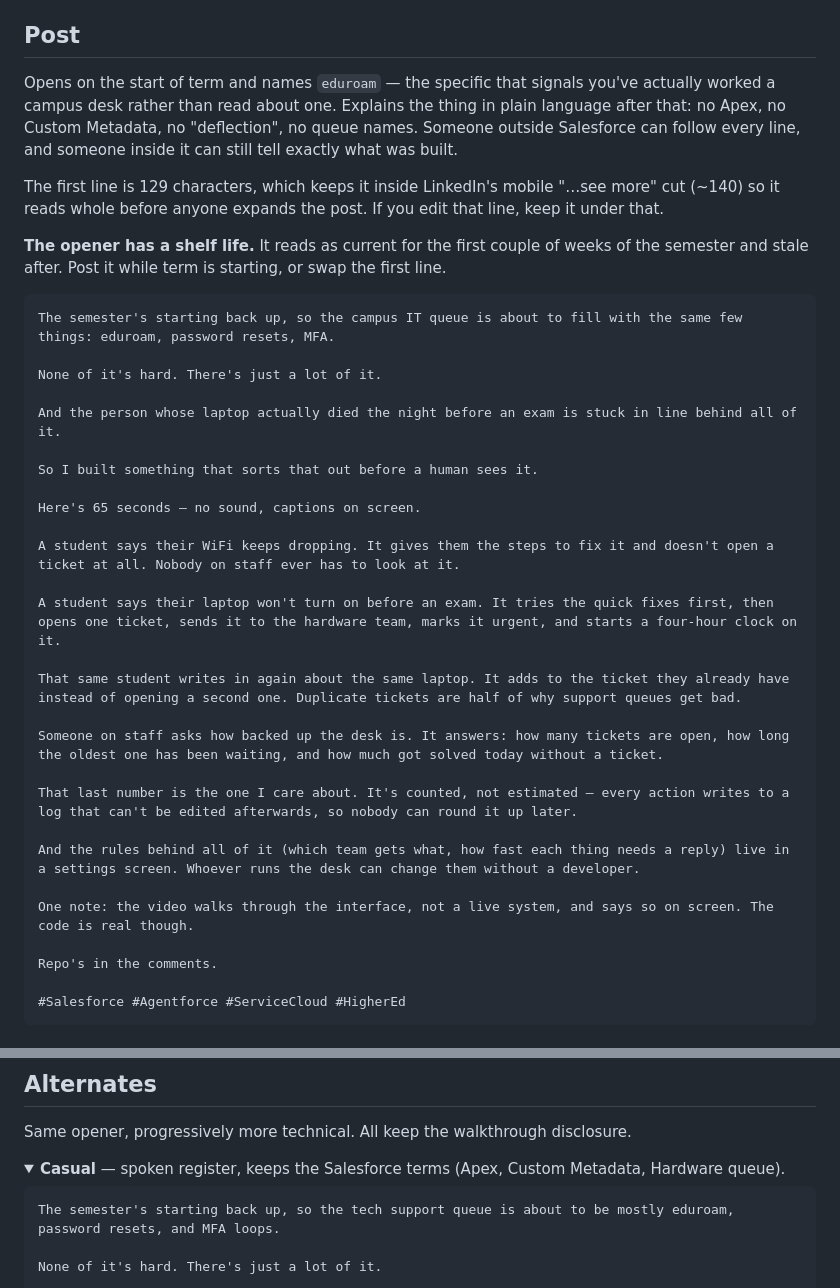
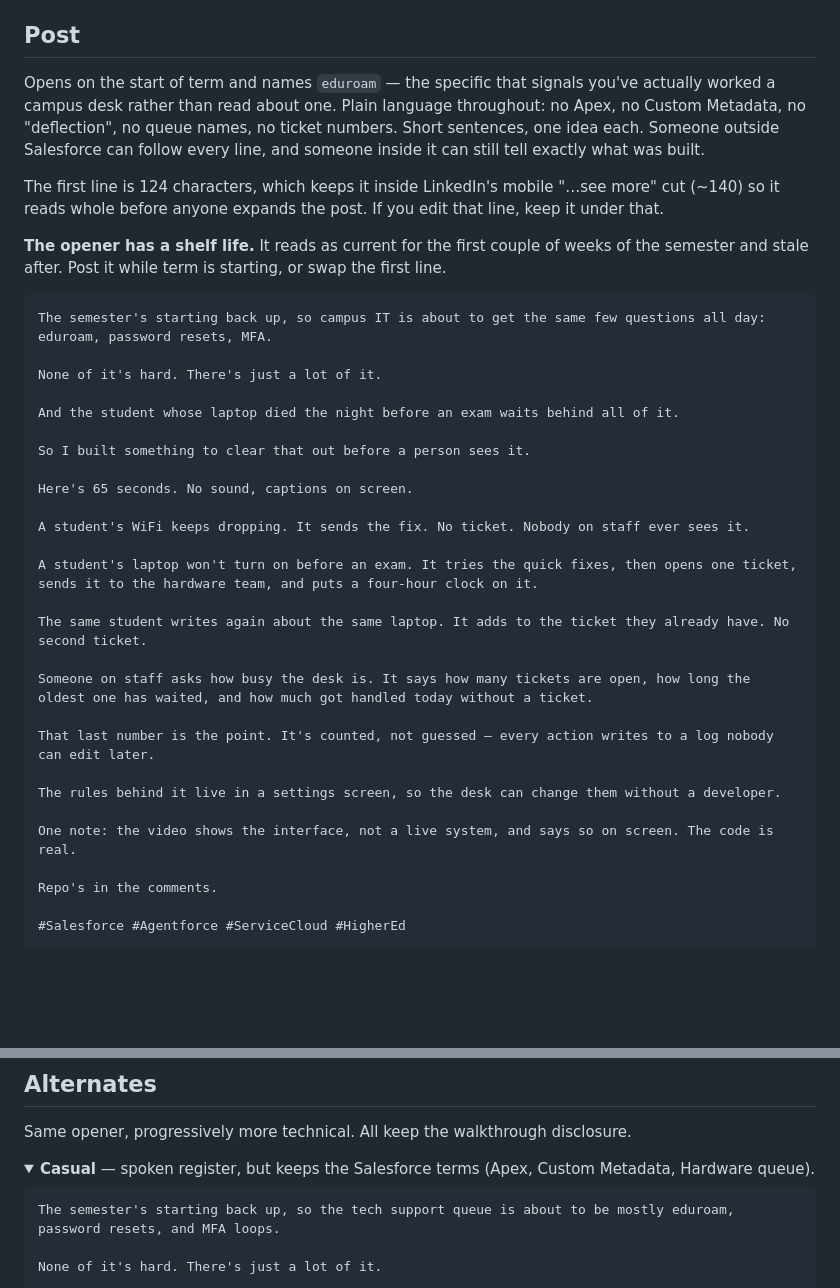
Before and after one commit to AndrewLengLy/Campus-IT-Triage-Agent, a Markdown page: docs/linkedin-post.md, 2 parts joined by grey strips. Drawn GitHub-style; folded sections open; blank space fills up the shorter version.

Commit message:
Cut the primary post down further
Shorter sentences, one idea each, and less scaffolding around every claim.
The WiFi and reuse beats drop to three and four clauses instead of running
sentences; ticket numbers are gone entirely; "handled today without a ticket"
replaces the longer gloss on deflection.

1289 characters, down from 1647. Opener is 124, still inside the mobile cut.
Supersedes the previous plain-language draft rather than stacking beside it —
the two were close enough that keeping both was noise. Casual, blunt,
conversational, and technical stay as alternates.

Co-Authored-By: Claude Opus 5 <noreply@anthropic.com>
Claude-Session: https://claude.ai/code/session_016zfUdjXGNcZughKyQr4AMw

````diff
--- a/docs/linkedin-post.md
+++ b/docs/linkedin-post.md
@@ -7,12 +7,12 @@ show up as literal characters in the feed.
 ## Post
 
 Opens on the start of term and names `eduroam` — the specific that signals
-you've actually worked a campus desk rather than read about one. Explains the
-thing in plain language after that: no Apex, no Custom Metadata, no "deflection",
-no queue names. Someone outside Salesforce can follow every line, and someone
-inside it can still tell exactly what was built.
+you've actually worked a campus desk rather than read about one. Plain language
+throughout: no Apex, no Custom Metadata, no "deflection", no queue names, no
+ticket numbers. Short sentences, one idea each. Someone outside Salesforce can
+follow every line, and someone inside it can still tell exactly what was built.
 
-The first line is 129 characters, which keeps it inside LinkedIn's mobile
+The first line is 124 characters, which keeps it inside LinkedIn's mobile
 "…see more" cut (~140) so it reads whole before anyone expands the post. If you
 edit that line, keep it under that.
 
@@ -21,29 +21,29 @@ weeks of the semester and stale after. Post it while term is starting, or swap
 the first line.
 
 ```text
-The semester's starting back up, so the campus IT queue is about to fill with the same few things: eduroam, password resets, MFA.
+The semester's starting back up, so campus IT is about to get the same few questions all day: eduroam, password resets, MFA.
 
 None of it's hard. There's just a lot of it.
 
-And the person whose laptop actually died the night before an exam is stuck in line behind all of it.
+And the student whose laptop died the night before an exam waits behind all of it.
 
-So I built something that sorts that out before a human sees it.
+So I built something to clear that out before a person sees it.
 
-Here's 65 seconds — no sound, captions on screen.
+Here's 65 seconds. No sound, captions on screen.
 
-A student says their WiFi keeps dropping. It gives them the steps to fix it and doesn't open a ticket at all. Nobody on staff ever has to look at it.
+A student's WiFi keeps dropping. It sends the fix. No ticket. Nobody on staff ever sees it.
 
-A student says their laptop won't turn on before an exam. It tries the quick fixes first, then opens one ticket, sends it to the hardware team, marks it urgent, and starts a four-hour clock on it.
+A student's laptop won't turn on before an exam. It tries the quick fixes, then opens one ticket, sends it to the hardware team, and puts a four-hour clock on it.
 
-That same student writes in again about the same laptop. It adds to the ticket they already have instead of opening a second one. Duplicate tickets are half of why support queues get bad.
+The same student writes again about the same laptop. It adds to the ticket they already have. No second ticket.
 
-Someone on staff asks how backed up the desk is. It answers: how many tickets are open, how long the oldest one has been waiting, and how much got solved today without a ticket.
+Someone on staff asks how busy the desk is. It says how many tickets are open, how long the oldest one has waited, and how much got handled today without a ticket.
 
-That last number is the one I care about. It's counted, not estimated — every action writes to a log that can't be edited afterwards, so nobody can round it up later.
+That last number is the point. It's counted, not guessed — every action writes to a log nobody can edit later.
 
-And the rules behind all of it (which team gets what, how fast each thing needs a reply) live in a settings screen. Whoever runs the desk can change them without a developer.
+The rules behind it live in a settings screen, so the desk can change them without a developer.
 
-One note: the video walks through the interface, not a live system, and says so on screen. The code is real though.
+One note: the video shows the interface, not a live system, and says so on screen. The code is real.
 
 Repo's in the comments.
 
@@ -66,7 +66,7 @@ Developer Edition or a Trailhead Playground, Salesforce CLI, one deploy, one per
 Same opener, progressively more technical. All keep the walkthrough disclosure.
 
 <details>
-<summary><b>Casual</b> — spoken register, keeps the Salesforce terms (Apex, Custom Metadata, Hardware queue).</summary>
+<summary><b>Casual</b> — spoken register, but keeps the Salesforce terms (Apex, Custom Metadata, Hardware queue).</summary>
 
 ```text
 The semester's starting back up, so the tech support queue is about to be mostly eduroam, password resets, and MFA loops.
````
